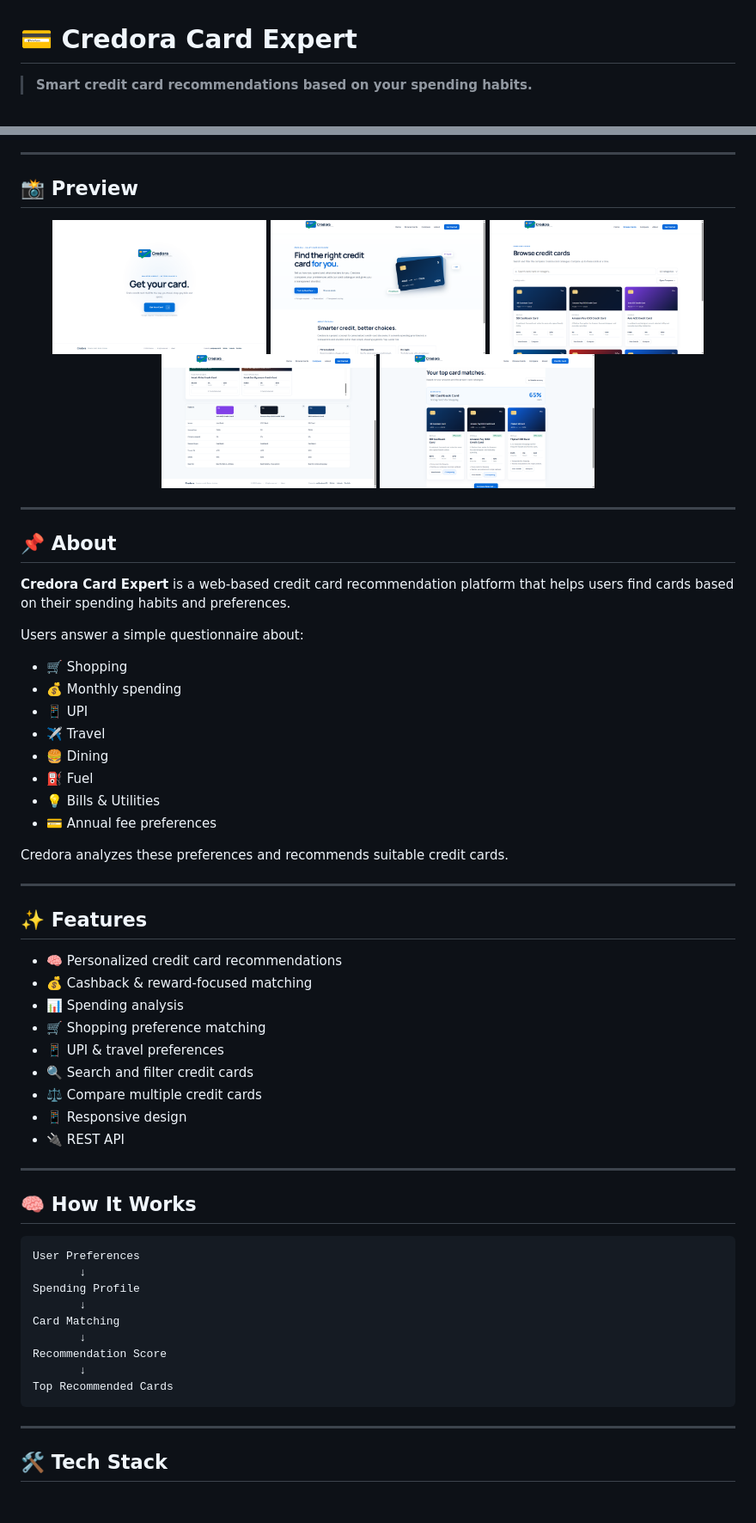
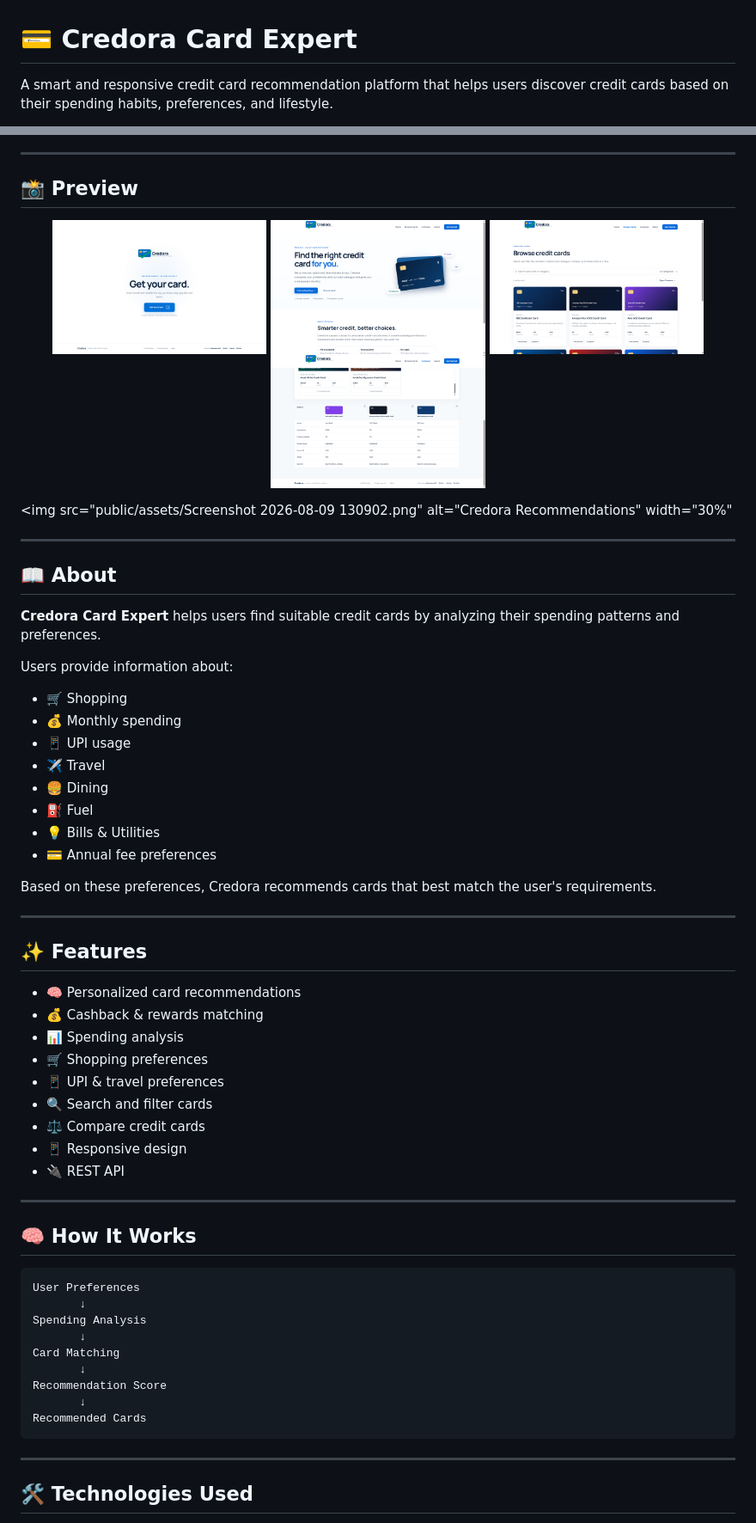
Before and after one commit to sahilprojects676/Credora, a Markdown page: README.md, 2 parts joined by grey strips. Shown at 86% size. GitHub-like rendering; blank space fills up the shorter version.

````diff
--- a/README.md
+++ b/README.md
@@ -1,4 +1,4 @@
 # 💳 Credora Card Expert
 
-> **Smart credit card recommendations based on your spending habits.**
+A smart and responsive credit card recommendation platform that helps users discover credit cards based on their spending habits, preferences, and lifestyle.
 
@@ -13,43 +11,49 @@
 ## 📸 Preview
 
 <p align="center">
+
   <img src="public/assets/Screenshot 2026-08-09 130733.png" alt="Credora Home" width="30%">
+
   <img src="public/assets/Screenshot 2026-08-09 130740.png" alt="Credora Finder" width="30%">
+
   <img src="public/assets/Screenshot 2026-08-09 130808.png" alt="Credora Recommendations" width="30%">
+
   <img src="public/assets/Screenshot 2026-08-09 130841.png" alt="Credora Recommendations" width="30%">
+
   <img src="public/assets/Screenshot 2026-08-09 130902.png" alt="Credora Recommendations" width="30%"
+
 </p>
 
 ---
 
-## 📌 About
+## 📖 About
 
-**Credora Card Expert** is a web-based credit card recommendation platform that helps users find cards based on their spending habits and preferences.
+**Credora Card Expert** helps users find suitable credit cards by analyzing their spending patterns and preferences.
 
-Users answer a simple questionnaire about:
+Users provide information about:
 
 - 🛒 Shopping
 - 💰 Monthly spending
-- 📱 UPI
+- 📱 UPI usage
 - ✈️ Travel
 - 🍔 Dining
 - ⛽ Fuel
 - 💡 Bills & Utilities
 - 💳 Annual fee preferences
 
-Credora analyzes these preferences and recommends suitable credit cards.
+Based on these preferences, Credora recommends cards that best match the user's requirements.
 
 ---
 
 ## ✨ Features
 
-- 🧠 Personalized credit card recommendations
-- 💰 Cashback & reward-focused matching
+- 🧠 Personalized card recommendations
+- 💰 Cashback & rewards matching
 - 📊 Spending analysis
-- 🛒 Shopping preference matching
+- 🛒 Shopping preferences
 - 📱 UPI & travel preferences
-- 🔍 Search and filter credit cards
-- ⚖️ Compare multiple credit cards
+- 🔍 Search and filter cards
+- ⚖️ Compare credit cards
 - 📱 Responsive design
 - 🔌 REST API
 
@@ -60,16 +64,16 @@ Credora analyzes these preferences and recommends suitable credit cards.
 ```text
 User Preferences
        ↓
-Spending Profile
+Spending Analysis
        ↓
 Card Matching
        ↓
 Recommendation Score
        ↓
-Top Recommended Cards
+Recommended Cards
 ```
 
 ---
 
-## 🛠️ Tech Stack
+## 🛠️ Technologies Used
 
````
Also changed, not shown: other parts of README.md (+17 -30 lines).
